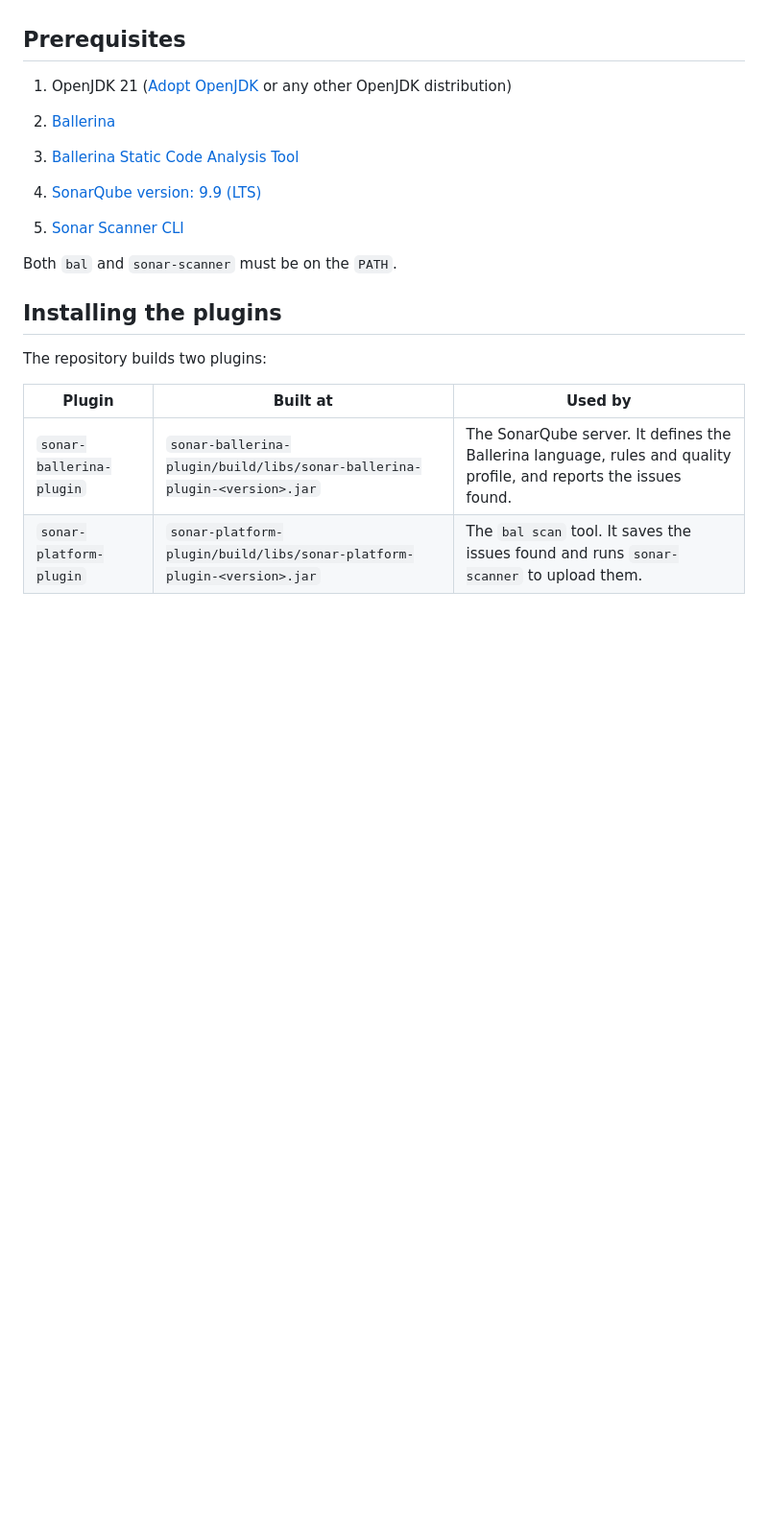
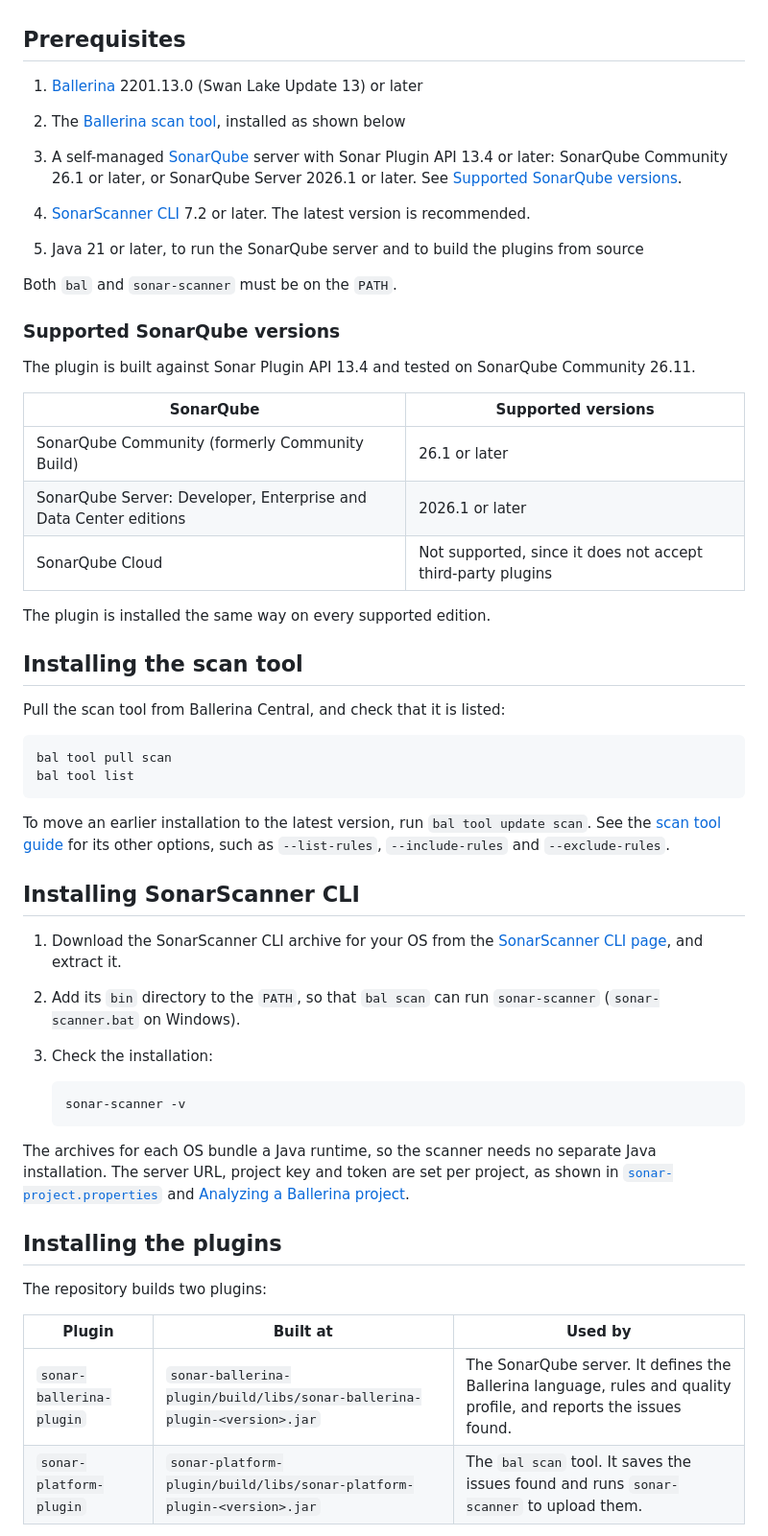
Before and after one commit to ballerina-platform/sonar-ballerina, a Markdown page: README.md, the part around one of its changes. Shown at 96% size. Drawn GitHub-style; blank space fills up the shorter version.

````diff
--- a/README.md
+++ b/README.md
@@ -6,17 +6,61 @@ SonarQube is an open-source code quality and security platform. It analyzes code
 
 ## Prerequisites
 
-1. OpenJDK 21 ([Adopt OpenJDK](https://adoptium.net/temurin/releases/?version=21) or any other OpenJDK distribution)
+1. [Ballerina](https://ballerina.io/downloads/) 2201.13.0 (Swan Lake Update 13) or later
 
-2. [Ballerina](https://ballerina.io/)
+2. The [Ballerina scan tool](https://central.ballerina.io/ballerina/tool_scan/latest), installed as shown below
 
-3. [Ballerina Static Code Analysis Tool](https://github.com/ballerina-platform/static-code-analysis-tool)
+3. A self-managed [SonarQube](https://www.sonarsource.com/products/sonarqube/downloads/) server with Sonar Plugin API
+   13.4 or later: SonarQube Community 26.1 or later, or SonarQube Server 2026.1 or later. See
+   [Supported SonarQube versions](#supported-sonarqube-versions).
 
-4. [SonarQube version: 9.9 (LTS)](https://www.sonarsource.com/products/sonarqube/downloads/lts/9-9-lts/)
+4. [SonarScanner CLI](https://docs.sonarsource.com/sonarqube-community-build/analyzing-source-code/scanners/sonarscanner/)
+   7.2 or later. The latest version is recommended.
 
-5. [Sonar Scanner CLI](https://docs.sonarsource.com/sonarqube/9.9/analyzing-source-code/scanners/sonarscanner/)
+5. Java 21 or later, to run the SonarQube server and to build the plugins from source
 
 Both `bal` and `sonar-scanner` must be on the `PATH`.
+
+### Supported SonarQube versions
+
+The plugin is built against Sonar Plugin API 13.4 and tested on SonarQube Community 26.11.
+
+| SonarQube | Supported versions |
+|---|---|
+| SonarQube Community (formerly Community Build) | 26.1 or later |
+| SonarQube Server: Developer, Enterprise and Data Center editions | 2026.1 or later |
+| SonarQube Cloud | Not supported, since it does not accept third-party plugins |
+
+The plugin is installed the same way on every supported edition.
+
+## Installing the scan tool
+
+Pull the scan tool from Ballerina Central, and check that it is listed:
+
+```bash
+bal tool pull scan
+bal tool list
+```
+
+To move an earlier installation to the latest version, run `bal tool update scan`. See the
+[scan tool guide](https://ballerina.io/learn/scan-tool/) for its other options, such as `--list-rules`,
+`--include-rules` and `--exclude-rules`.
+
+## Installing SonarScanner CLI
+
+1. Download the SonarScanner CLI archive for your OS from the
+   [SonarScanner CLI page](https://docs.sonarsource.com/sonarqube-community-build/analyzing-source-code/scanners/sonarscanner/),
+   and extract it.
+2. Add its `bin` directory to the `PATH`, so that `bal scan` can run `sonar-scanner` (`sonar-scanner.bat` on Windows).
+3. Check the installation:
+
+   ```bash
+   sonar-scanner -v
+   ```
+
+The archives for each OS bundle a Java runtime, so the scanner needs no separate Java installation. The server URL,
+project key and token are set per project, as shown in
+[`sonar-project.properties`](#sonar-projectproperties) and [Analyzing a Ballerina project](#analyzing-a-ballerina-project).
 
 ## Installing the plugins
 
````
Also changed, not shown: other parts of README.md (+26 -13 lines), docs/images/sonarqube-ballerina-rules.png (added).
